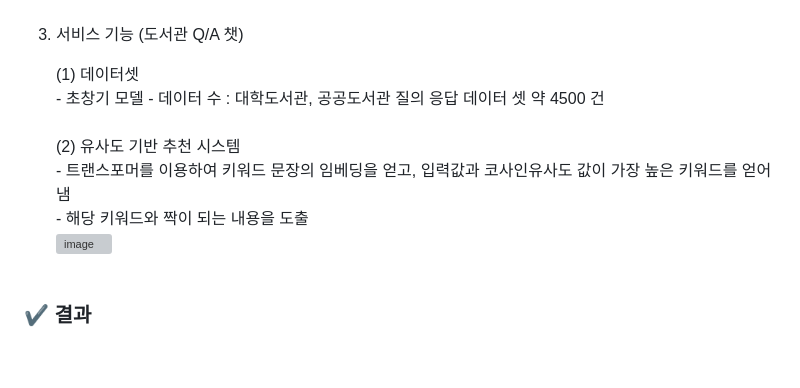
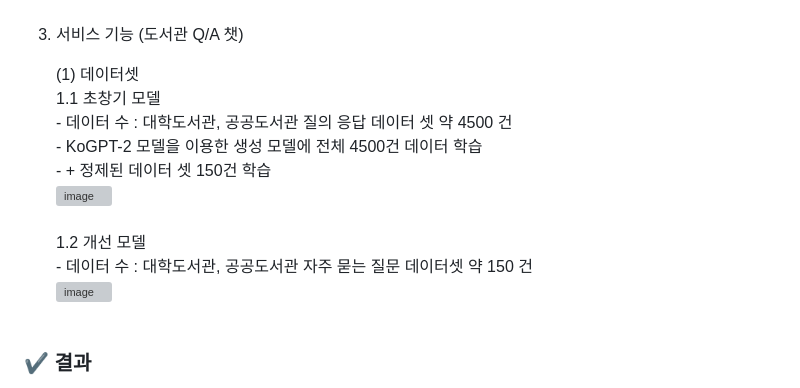
Before and after one commit to joowop/octaforaugust, a Markdown page: README.md, the part around the change. GitHub-like rendering; blank space fills up the shorter version; grey boxes are pictures that could not be loaded.

```diff
--- a/README.md
+++ b/README.md
@@ -100,13 +100,15 @@ AI 사서는 YOLOv8를 활용하여 책과 책 라벨에 대한 객체를 탐지
 3. 서비스 기능 (도서관 Q/A 챗)
 
    (1) 데이터셋<br>
-       - 초창기 모델
-          - 데이터 수 : 대학도서관, 공공도서관 질의 응답 데이터 셋 약 4500 건<br>
-   <br>
-   (2) 유사도 기반 추천 시스템<br>
-       - 트랜스포머를 이용하여 키워드 문장의 임베딩을 얻고, 입력값과 코사인유사도 값이 가장 높은 키워드를 얻어냄<br>
-       - 해당 키워드와 짝이 되는 내용을 도출<br>
-       ![image](https://github.com/joowop/octaforaugust/assets/80230688/f6f09b51-e209-40b0-a0a8-704e4d7e9500)<br>
+       1.1 초창기 모델<br>
+           - 데이터 수 : 대학도서관, 공공도서관 질의 응답 데이터 셋 약 4500 건<br>
+           - KoGPT-2 모델을 이용한 생성 모델에 전체 4500건 데이터 학습<br>
+           - + 정제된 데이터 셋 150건 학습<br>
+           ![image](https://github.com/joowop/octaforaugust/assets/80230688/3f585522-3dc5-466e-bb6d-81fb1bfd917c)<br>
+       <br>
+       1.2 개선 모델<br>
+           - 데이터 수 : 대학도서관, 공공도서관 자주 묻는 질문 데이터셋 약 150 건<br>
+           ![image](https://github.com/joowop/octaforaugust/assets/80230688/9b36a30c-ecd5-4fc6-9cca-7732f10949e8)<br>
    <br>
 
 ### ✔️ 결과
```
